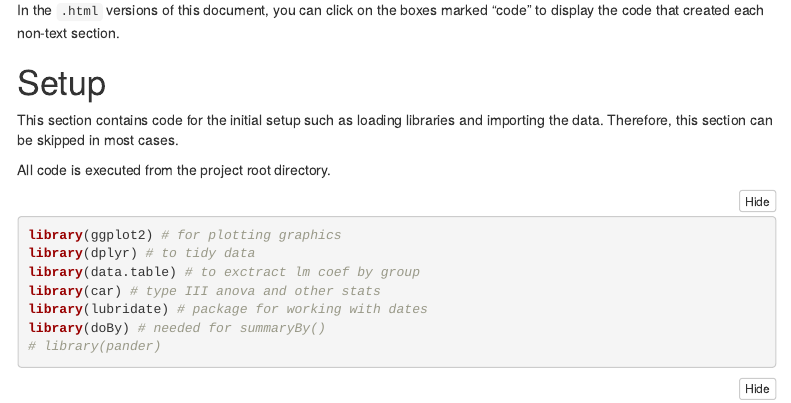
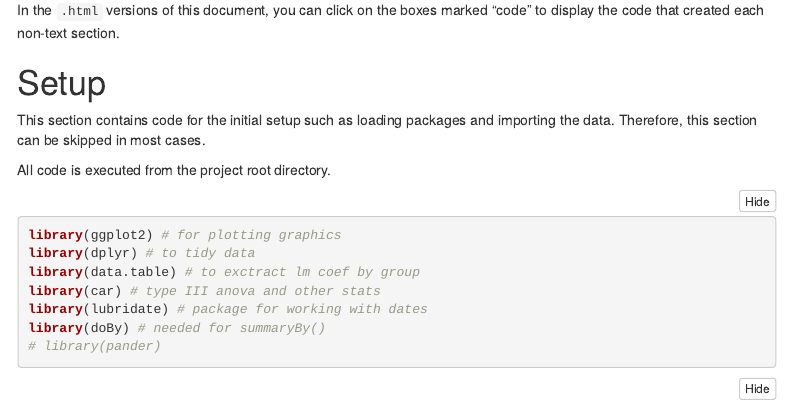
Before and after one commit to morrowcj/aspen-resistance-study, an R Markdown document (scripts/r-notebooks/choice-assay_exploratory-data-viz.Rmd): the page in a window 1100 px wide, from 200 px down. Rendered offline with R 4.5, knitr and Pandoc, with nearby package versions; folded parts are opened; menus at the side of the page are left out.

Commit message:
changed some minor typos

````diff
--- a/scripts/r-notebooks/choice-assay_exploratory-data-viz.Rmd
+++ b/scripts/r-notebooks/choice-assay_exploratory-data-viz.Rmd
@@ -24,12 +24,12 @@ created each non-text section.
 
 # Setup
 
-This section contains code for the initial setup such as loading libraries and
+This section contains code for the initial setup such as loading packages and
 importing the data. Therefore, this section can be skipped in most cases.
 
 All code is executed from the project root directory.
 
-```{r knitr setup, include = FALSE}
+```{r setup, include = FALSE}
 # # Set the working directory for knitr
 # knitr::opts_knit$set(root.dir = normalizePath("../../"))  # sets knitr's
 #   ## working directory to the project root directory.
````
